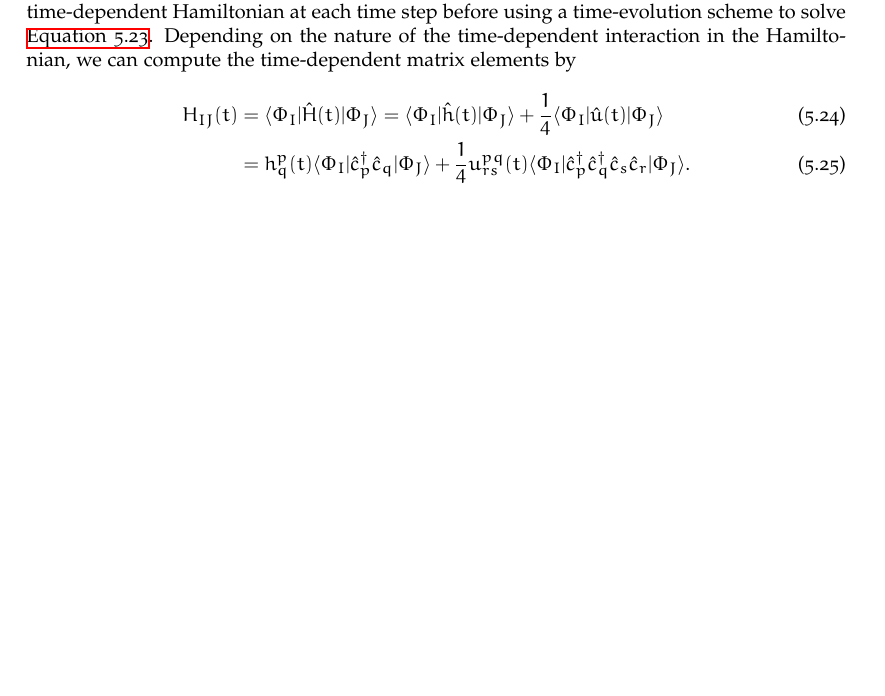
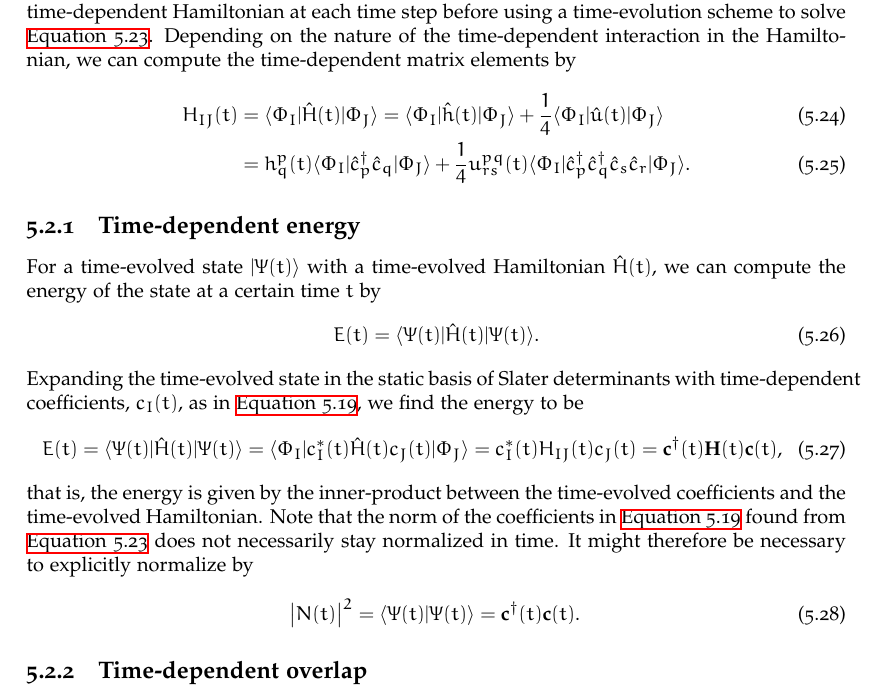
Before and after one commit to Schoyen/master-thesis, a LaTeX thesis (main.tex, which reads theory/configuration-interaction/configuration-interaction.tex): part of page 41 of 70, cut so that both start at the same text, the shorter picture padded with empty space. Compiled offline with XeLaTeX.

Commit message:
Add theory on time-dependent energy in CI

```diff
--- a/theory/configuration-interaction/configuration-interaction.tex
+++ b/theory/configuration-interaction/configuration-interaction.tex
@@ -392,3 +392,34 @@
             + \frac{1}{4}\twoten^{pq}_{rs}(t)
             \bra{\Phi_I}\ccr{p}\ccr{q}\can{s}\can{r}\ket{\Phi_J}.
         \end{align}
+
+        \subsection{Time-dependent energy}
+            For a time-evolved state $\ket{\Psi(t)}$ with a time-evolved
+            Hamiltonian $\hamil(t)$, we can compute the energy of the state at a
+            certain time $t$ by
+            \begin{align}
+                E(t) = \bra{\Psi(t)}\hamil(t)\ket{\Psi(t)}.
+            \end{align}
+            Expanding the time-evolved state in the static basis of Slater
+            determinants with time-dependent coefficients, $c_I(t)$, as in
+            \autoref{eq:ci_td_wave}, we find the energy to be
+            \begin{align}
+                E(t)
+                &= \bra{\Psi(t)}\hamil(t)\ket{\Psi(t)}
+                = \bra{\Phi_I}c^{*}_I(t) \hamil(t) c_J(t)\ket{\Phi_J}
+                = c^{*}_I(t) \hamilmat_{IJ}(t) c_J(t)
+                = \vf{c}^{\dagger}(t)\vf{\hamilmat}(t)\vf{c}(t),
+            \end{align}
+            that is, the energy is given by the inner-product between the
+            time-evolved coefficients and the time-evolved Hamiltonian.
+            Note that the norm of the coefficients in \autoref{eq:ci_td_wave}
+            found from \autoref{eq:tdci} does not necessarily stay normalized in
+            time.
+            It might therefore be necessary to explicitly normalize by
+            \begin{align}
+                \abs{N(t)}^2
+                = \braket{\Psi(t)}{\Psi(t)}
+                = \vf{c}^{\dagger}(t)\vf{c}(t).
+            \end{align}
+
+        \subsection{Time-dependent overlap}
```
